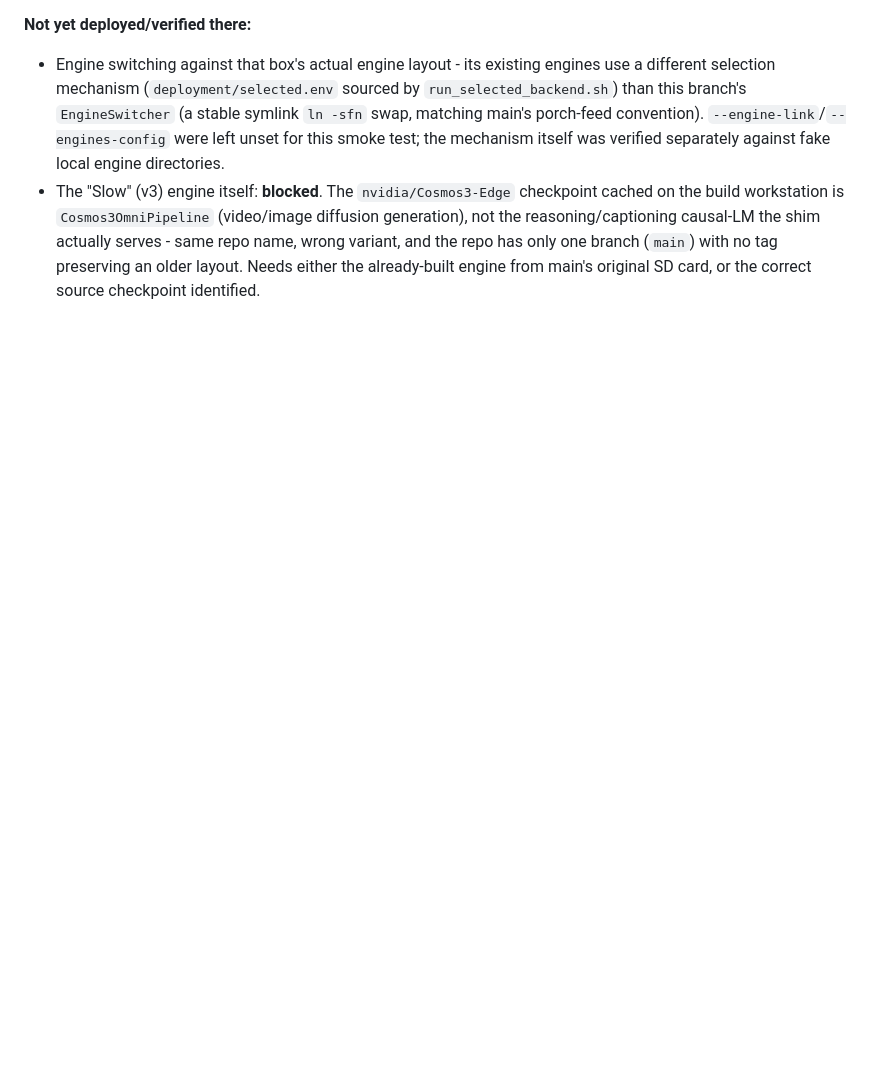
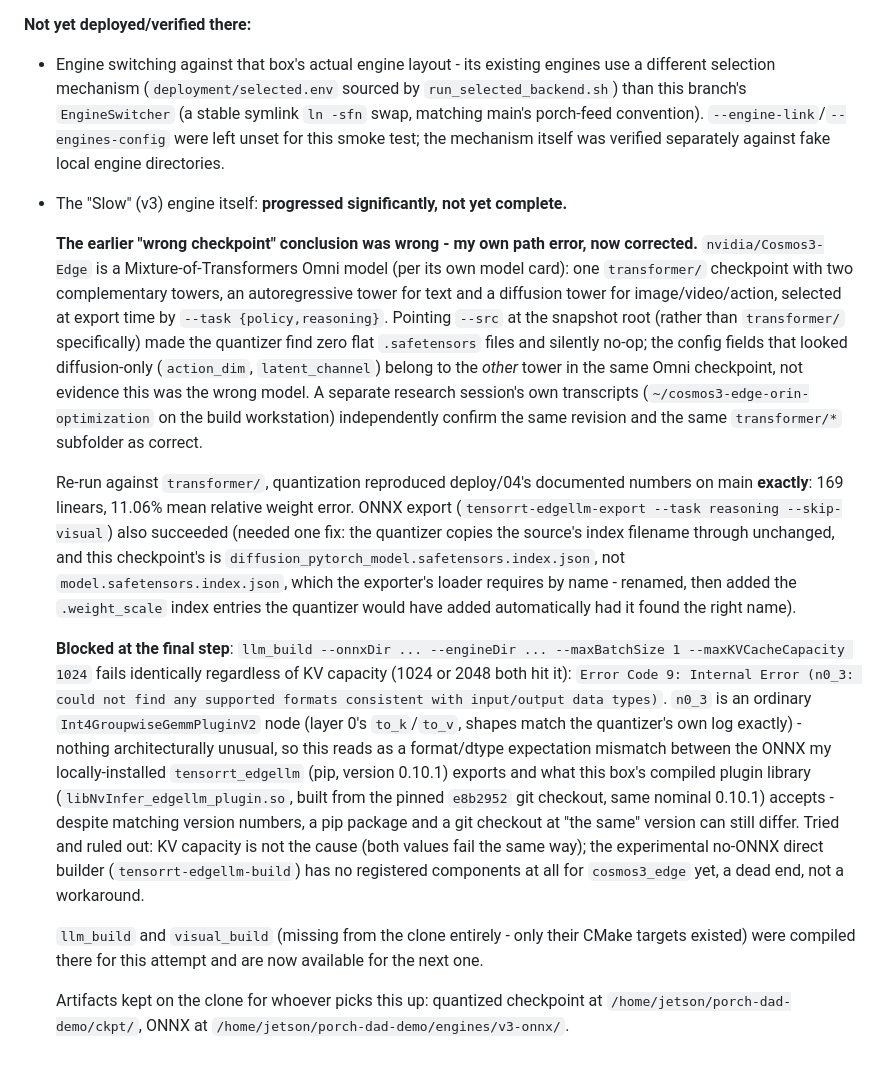
Before and after one commit to nv-asotelo/porch-dad, a Markdown page: nvr/README.md, the part around the change. Drawn GitHub-style; blank space fills up the shorter version.

Commit message:
Resolve the "wrong checkpoint" conclusion - it was a path error; document the real remaining blocker
The earlier conclusion that nvidia/Cosmos3-Edge was the wrong model
(a diffusion pipeline, not the reasoning model) was itself wrong.
Cosmos3-Edge is a Mixture-of-Transformers Omni model: one
transformer/ checkpoint, two complementary towers (autoregressive
text + diffusion), selected at export time via --task
{policy,reasoning}. Pointing --src at the snapshot root instead of
transformer/ specifically made the quantizer find zero flat
.safetensors files and silently no-op - the diffusion-looking config
fields (action_dim, latent_channel) belong to the other tower in the
same checkpoint, not evidence of the wrong model. A separate research
session's own transcripts, found on this workstation, independently
confirm the same revision and subfolder.

Re-run correctly, quantization reproduced deploy/04's documented
numbers on main exactly (169 linears, 11.06% mean relative weight
error), and ONNX export succeeded after one fix (the quantizer
copies the source's index filename through unchanged, and this
checkpoint's is named differently than what the exporter's loader
requires).

Now blocked one step further in, at the actual TensorRT engine
build: a reproducible Int4GroupwiseGemmPluginV2 format error,
independent of KV cache capacity, most likely a subtle mismatch
between the pip-installed tensorrt_edgellm that produced the ONNX
and the git-checkout-built plugin library on the clone despite both
reporting version 0.10.1. Full diagnostic detail, what was tried and
ruled out (KV capacity, the experimental direct builder), and where
the intermediate artifacts are kept on the clone are in the README
for whoever picks this up next.

llm_build and visual_build, missing from the clone before this
(only their CMake targets existed, no compiled binaries), are built
and available there now regardless of how this specific attempt
concludes.

```diff
--- a/nvr/README.md
+++ b/nvr/README.md
@@ -95,8 +95,42 @@ Verified against the real robot over the LAN:
   branch's `EngineSwitcher` (a stable symlink `ln -sfn` swap, matching main's porch-feed
   convention). `--engine-link`/`--engines-config` were left unset for this smoke test; the
   mechanism itself was verified separately against fake local engine directories.
-- The "Slow" (v3) engine itself: **blocked**. The `nvidia/Cosmos3-Edge` checkpoint cached on the
-  build workstation is `Cosmos3OmniPipeline` (video/image diffusion generation), not the
-  reasoning/captioning causal-LM the shim actually serves - same repo name, wrong variant, and the
-  repo has only one branch (`main`) with no tag preserving an older layout. Needs either the
-  already-built engine from main's original SD card, or the correct source checkpoint identified.
+- The "Slow" (v3) engine itself: **progressed significantly, not yet complete.**
+
+  **The earlier "wrong checkpoint" conclusion was wrong - my own path error, now corrected.**
+  `nvidia/Cosmos3-Edge` is a Mixture-of-Transformers Omni model (per its own model card): one
+  `transformer/` checkpoint with two complementary towers, an autoregressive tower for text and a
+  diffusion tower for image/video/action, selected at export time by `--task {policy,reasoning}`.
+  Pointing `--src` at the snapshot root (rather than `transformer/` specifically) made the
+  quantizer find zero flat `.safetensors` files and silently no-op; the config fields that looked
+  diffusion-only (`action_dim`, `latent_channel`) belong to the *other* tower in the same Omni
+  checkpoint, not evidence this was the wrong model. A separate research session's own transcripts
+  (`~/cosmos3-edge-orin-optimization` on the build workstation) independently confirm the same
+  revision and the same `transformer/*` subfolder as correct.
+
+  Re-run against `transformer/`, quantization reproduced deploy/04's documented numbers on main
+  **exactly**: 169 linears, 11.06% mean relative weight error. ONNX export
+  (`tensorrt-edgellm-export --task reasoning --skip-visual`) also succeeded (needed one fix: the
+  quantizer copies the source's index filename through unchanged, and this checkpoint's is
+  `diffusion_pytorch_model.safetensors.index.json`, not `model.safetensors.index.json`, which the
+  exporter's loader requires by name - renamed, then added the `.weight_scale` index entries the
+  quantizer would have added automatically had it found the right name).
+
+  **Blocked at the final step**: `llm_build --onnxDir ... --engineDir ... --maxBatchSize 1
+  --maxKVCacheCapacity 1024` fails identically regardless of KV capacity (1024 or 2048 both hit
+  it): `Error Code 9: Internal Error (n0_3: could not find any supported formats consistent with
+  input/output data types)`. `n0_3` is an ordinary `Int4GroupwiseGemmPluginV2` node (layer 0's
+  `to_k`/`to_v`, shapes match the quantizer's own log exactly) - nothing architecturally unusual,
+  so this reads as a format/dtype expectation mismatch between the ONNX my locally-installed
+  `tensorrt_edgellm` (pip, version 0.10.1) exports and what this box's compiled plugin library
+  (`libNvInfer_edgellm_plugin.so`, built from the pinned `e8b2952` git checkout, same nominal
+  0.10.1) accepts - despite matching version numbers, a pip package and a git checkout at "the
+  same" version can still differ. Tried and ruled out: KV capacity is not the cause (both values
+  fail the same way); the experimental no-ONNX direct builder (`tensorrt-edgellm-build`) has no
+  registered components at all for `cosmos3_edge` yet, a dead end, not a workaround.
+
+  `llm_build` and `visual_build` (missing from the clone entirely - only their CMake targets
+  existed) were compiled there for this attempt and are now available for the next one.
+
+  Artifacts kept on the clone for whoever picks this up: quantized checkpoint at
+  `/home/jetson/porch-dad-demo/ckpt/`, ONNX at `/home/jetson/porch-dad-demo/engines/v3-onnx/`.
```
